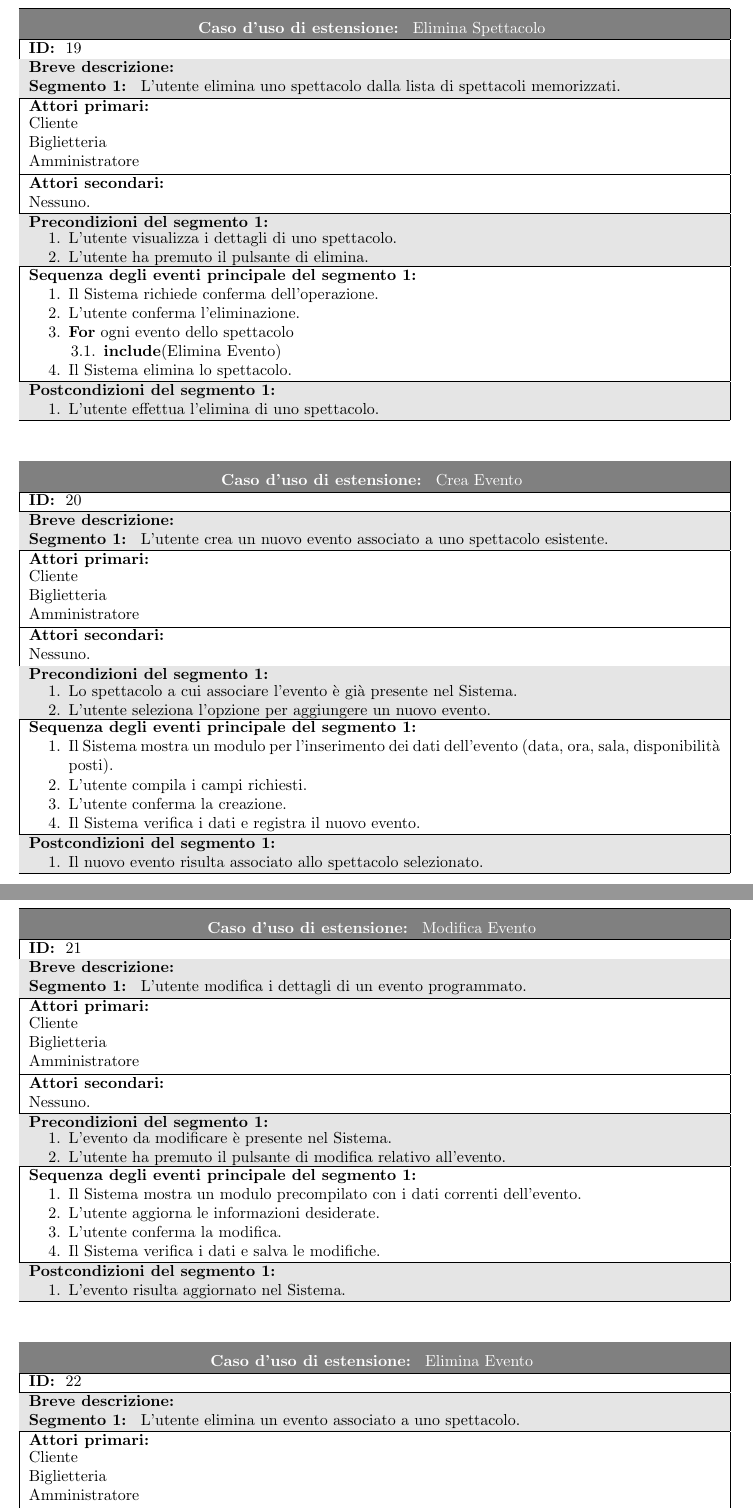
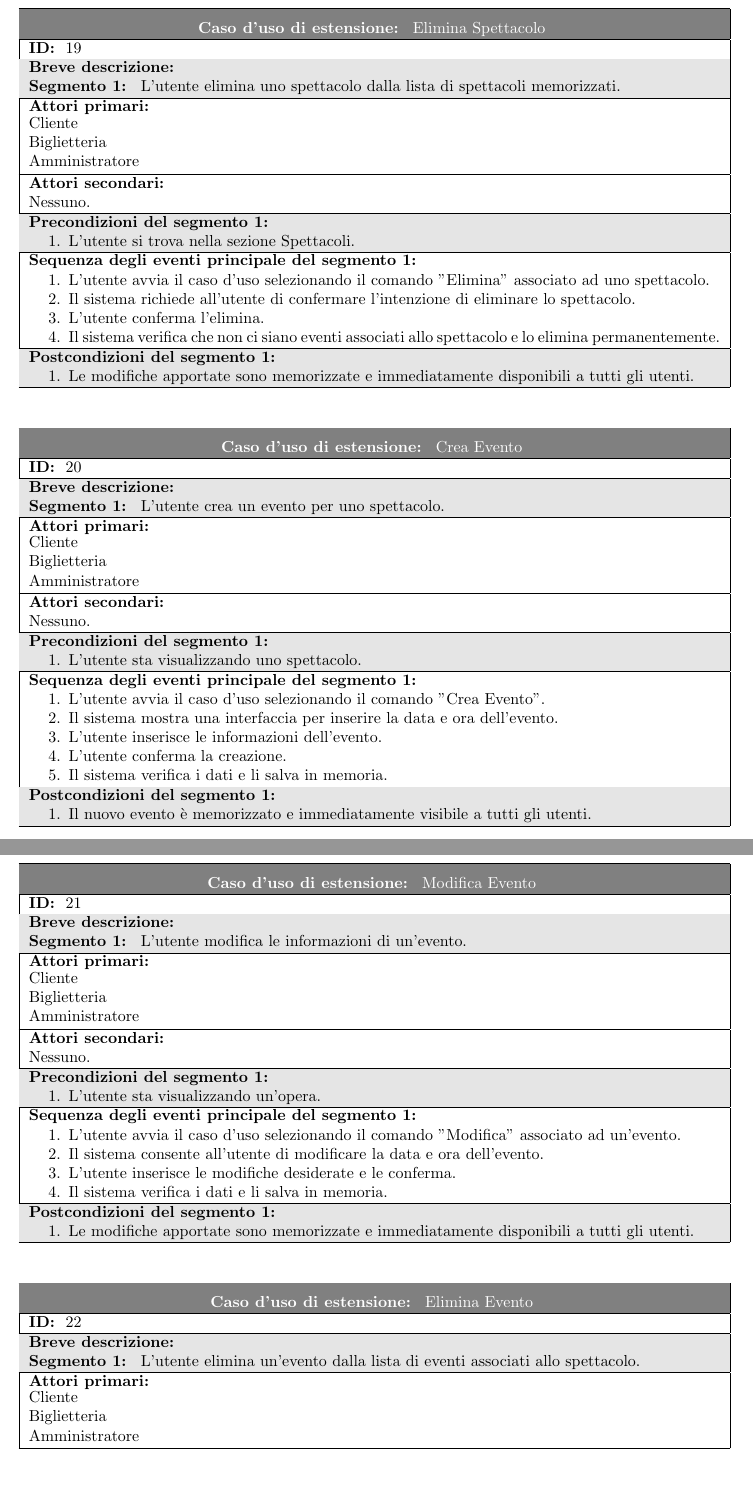
Before and after one commit to Tell-Team/Tell-App, a LaTeX document (tesina/Tesina.tex, which reads tesina/ucdescriptions/biglietteria.tex): two parts of pages 19 and 20 of 33, joined at a grey line, cut so that both start at the same text, the shorter picture padded with empty space. Compiled offline with pdfLaTeX.

Commit message:
Corretti 4 usecase descriptions
14 rimasti (ModificaPrenotazione sarà rimosso)

```diff
--- a/tesina/ucdescriptions/biglietteria.tex
+++ b/tesina/ucdescriptions/biglietteria.tex
@@ -98,24 +98,22 @@
 
 }{	% Precondizioni
 	\begin{enumerate}
-        \item L'utente visualizza i dettagli di uno spettacolo.
-        \item L'utente ha premuto il pulsante di elimina.
+        \item L'utente si trova nella sezione Spettacoli.
+        % "si trova"(5)
     \end{enumerate}
 
 }{	% Sequenza Eventi Principale
 	\begin{enumerate}
-        \item Il Sistema richiede conferma dell'operazione.
-        \item L'utente conferma l'eliminazione.
-        \item \textbf{For} ogni evento dello spettacolo
-        \begin{enumerate}
-            \item \textbf{include}(Elimina Evento)
-        \end{enumerate}
-        \item Il Sistema elimina lo spettacolo.
+        \item L'utente avvia il caso d'uso selezionando il comando "Elimina" associato ad uno spettacolo.
+        \item Il sistema richiede all'utente di confermare l'intenzione di eliminare lo spettacolo.
+        \item L'utente conferma l'elimina.
+        \item Il sistema verifica che non ci siano eventi associati allo spettacolo e lo elimina permanentemente.
+        % "e la elimina permanentemente"(10)
     \end{enumerate}
 
 }{	% Postcondizioni
 	\begin{enumerate}
-        \item L'utente effettua l'elimina di uno spettacolo.
+        \item Le modifiche apportate sono memorizzate e immediatamente disponibili a tutti gli utenti.
     \end{enumerate}
 
 } }
@@ -128,28 +126,28 @@
 	20
 
 }{	% Breve descrizione
-	L'utente crea un nuovo evento associato a uno spettacolo esistente.
+	L'utente crea un evento per uno spettacolo.
 
 }{	% Attori Primari
 	\attori
 
 }{	% Precondizioni
 	\begin{enumerate}
-        \item Lo spettacolo a cui associare l'evento è già presente nel Sistema. %/""
-        \item L'utente seleziona l'opzione per aggiungere un nuovo evento.
+        \item L'utente sta visualizzando uno spettacolo.
     \end{enumerate}
 
 }{	% Sequenza Eventi Principale
 	\begin{enumerate}
-        \item Il Sistema mostra un modulo per l'inserimento dei dati dell'evento (data, ora, sala, disponibilità posti).
-        \item L'utente compila i campi richiesti.
+        \item L'utente avvia il caso d'uso selezionando il comando "Crea Evento".
+        \item Il sistema mostra una interfaccia per inserire la data e ora dell'evento.
+        \item L'utente inserisce le informazioni dell'evento.
         \item L'utente conferma la creazione.
-        \item Il Sistema verifica i dati e registra il nuovo evento.
+        \item Il sistema verifica i dati e li salva in memoria.
     \end{enumerate}
 
 }{	% Postcondizioni
 	\begin{enumerate}
-        \item Il nuovo evento risulta associato allo spettacolo selezionato.
+        \item Il nuovo evento è memorizzato e immediatamente visibile a tutti gli utenti.
     \end{enumerate}
 
 } }
@@ -162,28 +160,27 @@
 	21
 
 }{	% Breve descrizione
-	L'utente modifica i dettagli di un evento programmato.
+	L'utente modifica le informazioni di un'evento.
 
 }{	% Attori Primari
 	\attori
 
 }{	% Precondizioni
 	\begin{enumerate}
-        \item L'evento da modificare è presente nel Sistema. %/""
-        \item L'utente ha premuto il pulsante di modifica relativo all'evento.
+        \item L'utente sta visualizzando un'opera.
     \end{enumerate}
 
 }{	% Sequenza Eventi Principale
 	\begin{enumerate}
-        \item Il Sistema mostra un modulo precompilato con i dati correnti dell'evento.
-        \item L'utente aggiorna le informazioni desiderate. % Data, ora, sala, disponibilità posti
-        \item L'utente conferma la modifica.
-        \item Il Sistema verifica i dati e salva le modifiche.
+        \item L'utente avvia il caso d'uso selezionando il comando "Modifica" associato ad un'evento.
+        \item Il sistema consente all'utente di modificare la data e ora dell'evento.
+        \item L'utente inserisce le modifiche desiderate e le conferma.
+        \item Il sistema verifica i dati e li salva in memoria.
     \end{enumerate}
 
 }{	% Postcondizioni
 	\begin{enumerate}
-        \item L'evento risulta aggiornato nel Sistema.
+        \item Le modifiche apportate sono memorizzate e immediatamente disponibili a tutti gli utenti.
     \end{enumerate}
 
 } }
@@ -196,27 +193,28 @@
 	22
 
 }{	% Breve descrizione
-	L'utente elimina un evento associato a uno spettacolo.
+	L'utente elimina un'evento dalla lista di eventi associati allo spettacolo.
 
 }{	% Attori Primari
 	\attori
 
 }{	% Precondizioni
 	\begin{enumerate}
-        \item L'evento da eliminare è già stato creato e visibile nel Sistema. %/""
-        \item L'utente preme il pulsante di elimina relativo all'evento.
+        \item L'utente sta visualizzando un'opera.
     \end{enumerate}
 
 }{	% Sequenza Eventi Principale
 	\begin{enumerate}
-        \item Il Sistema mostra un messaggio di conferma
-        \item L'utente conferma l'eliminazione dell'evento.
-        \item Il Sistema effettua l'eliminazione.
+        \item L'utente avvia il caso d'uso selezionando il comando "Elimina" associato ad un'evento.
+        \item Il sistema richiede all'utente di confermare l'intenzione di eliminare l'evento.
+        \item L'utente conferma l'elimina.
+        \item Il sistema verifica che non ci siano prenotazioni associate all'evento e lo elimina permanentemente.
+        % "e la elimina permanentemente"(10)
     \end{enumerate}
 
 }{	% Postcondizioni
 	\begin{enumerate}
-        \item L'utente effettua l'eliminazione di un evento.
+        \item Le modifiche apportate sono memorizzate e immediatamente disponibili a tutti gli utenti.
     \end{enumerate}
 
 } }
```
Also changed, not shown: tesina/ucdescriptions/cliente.tex (+1 -1 lines), tesina/ucdescriptions/biglietteria.tex (8 more changed lines).
